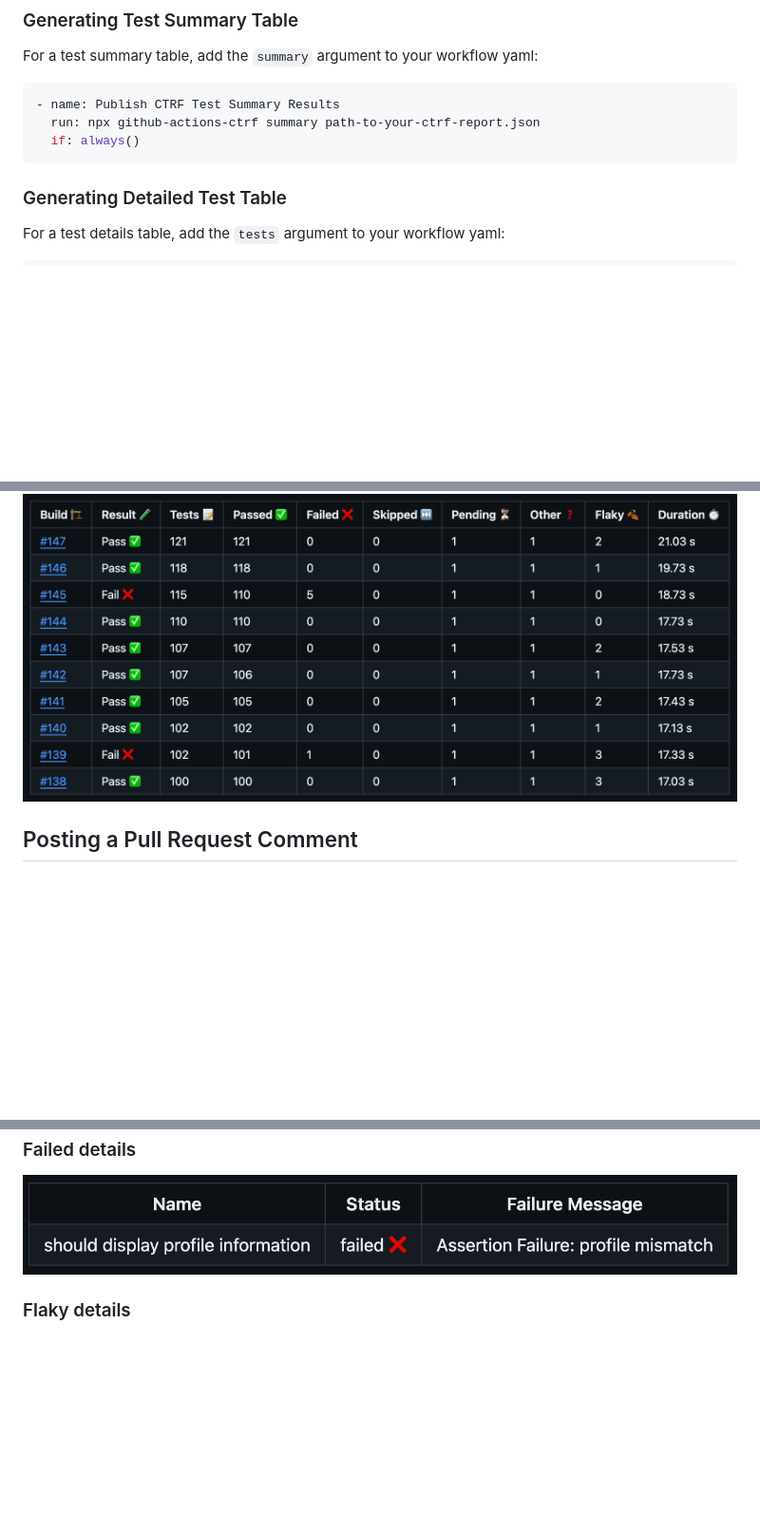
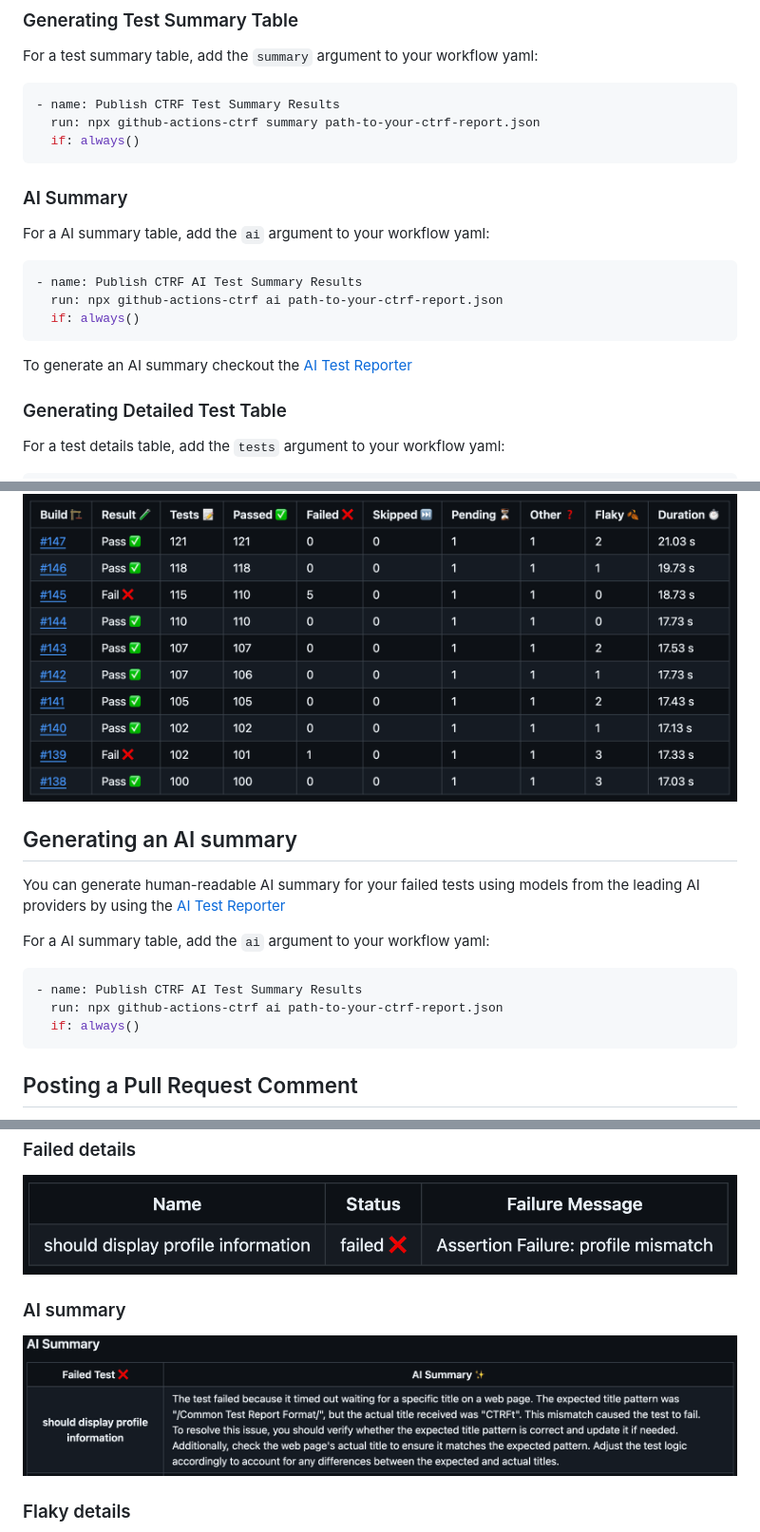
Before and after one commit to ctrf-io/github-test-reporter, a Markdown page: README.md, 3 parts joined by grey strips. Shown at 95% size. Drawn GitHub-style; pictures changed too: images/ai.png (added); blank space fills up the shorter version.

Commit message:
chore: ai docs and version

````diff
--- a/README.md
+++ b/README.md
@@ -89,6 +90,18 @@ For a test summary table, add the `summary` argument to your workflow yaml:
   run: npx github-actions-ctrf summary path-to-your-ctrf-report.json
   if: always()
 ```
+
+### AI Summary
+
+For a AI summary table, add the `ai` argument to your workflow yaml:
+
+```yaml
+- name: Publish CTRF AI Test Summary Results
+  run: npx github-actions-ctrf ai path-to-your-ctrf-report.json
+  if: always()
+```
+
+To generate an AI summary checkout the [AI Test Reporter](https://github.com/ctrf-io/ai-test-reporter)
 
 ### Generating Detailed Test Table
 
@@ -166,6 +179,18 @@ The Historical table method comes with several options to customize the output:
 - `--artifact-name`: Sets the name of the artifact where the CTRF report is stored. The default name is ctrf-report.
 
 ![PR](images/historical.png)
+
+## Generating an AI summary
+
+You can generate human-readable AI summary for your failed tests using models from the leading AI providers by using the [AI Test Reporter](https://github.com/ctrf-io/ai-test-reporter)
+
+For a AI summary table, add the `ai` argument to your workflow yaml:
+
+```yaml
+- name: Publish CTRF AI Test Summary Results
+  run: npx github-actions-ctrf ai path-to-your-ctrf-report.json
+  if: always()
+```
 
 ## Posting a Pull Request Comment
 
@@ -306,6 +331,10 @@ Replace directory with the path to the directory containing the CTRF reports you
 
 ![Failed](images/failed.png)
 
+### AI summary
+
+![AI](images/ai.png)
+
 ### Flaky details
 
 ![Flaky](images/flaky.png)
````
Also changed, not shown: other parts of README.md (+4 -3 lines), 2 other files.
